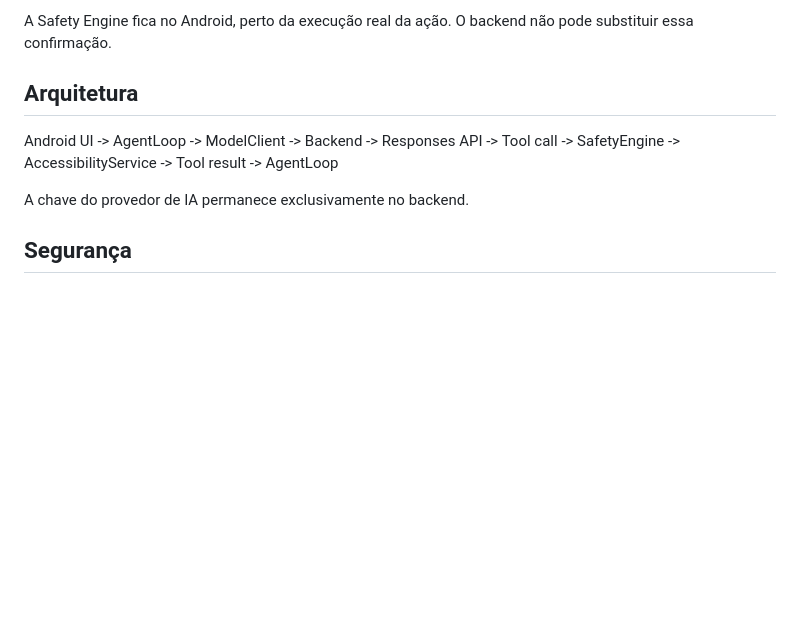
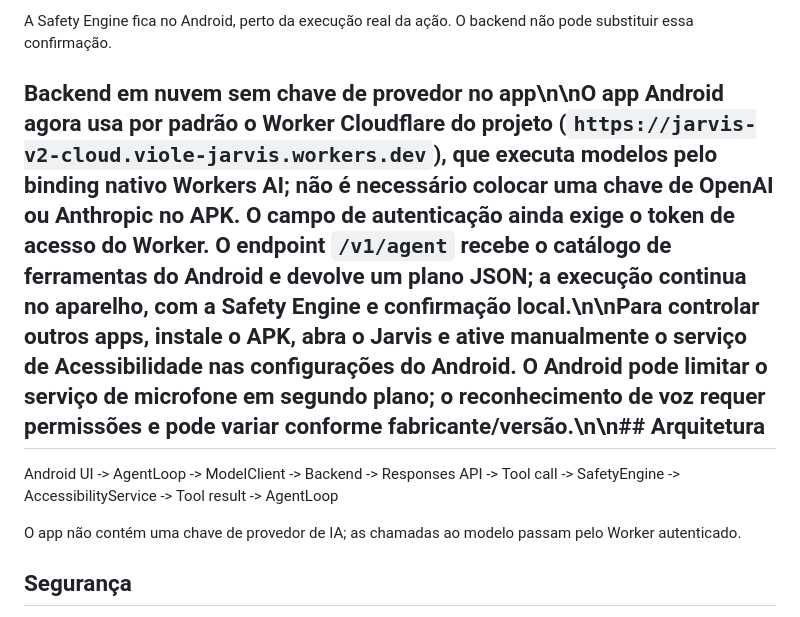
Before and after one commit to viole777/Jarvis-mobile, a Markdown page: README.md, the part around the change. Drawn GitHub-style; blank space fills up the shorter version.

Commit message:
Document Android cloud backend and accessibility setup

```diff
--- a/README.md
+++ b/README.md
@@ -24,7 +24,7 @@ Antes de uma ferramenta ser executada, o cliente aplica uma política local.
 
 A Safety Engine fica no Android, perto da execução real da ação. O backend não pode substituir essa confirmação.
 
-## Arquitetura
+## Backend em nuvem sem chave de provedor no app\n\nO app Android agora usa por padrão o Worker Cloudflare do projeto (`https://jarvis-v2-cloud.viole-jarvis.workers.dev`), que executa modelos pelo binding nativo Workers AI; não é necessário colocar uma chave de OpenAI ou Anthropic no APK. O campo de autenticação ainda exige o token de acesso do Worker. O endpoint `/v1/agent` recebe o catálogo de ferramentas do Android e devolve um plano JSON; a execução continua no aparelho, com a Safety Engine e confirmação local.\n\nPara controlar outros apps, instale o APK, abra o Jarvis e ative manualmente o serviço de Acessibilidade nas configurações do Android. O Android pode limitar o serviço de microfone em segundo plano; o reconhecimento de voz requer permissões e pode variar conforme fabricante/versão.\n\n## Arquitetura
 
 Android UI
   -> AgentLoop
@@ -37,7 +37,7 @@ Android UI
   -> Tool result
   -> AgentLoop
 
-A chave do provedor de IA permanece exclusivamente no backend.
+O app não contém uma chave de provedor de IA; as chamadas ao modelo passam pelo Worker autenticado.
 
 ## Segurança
 
```
